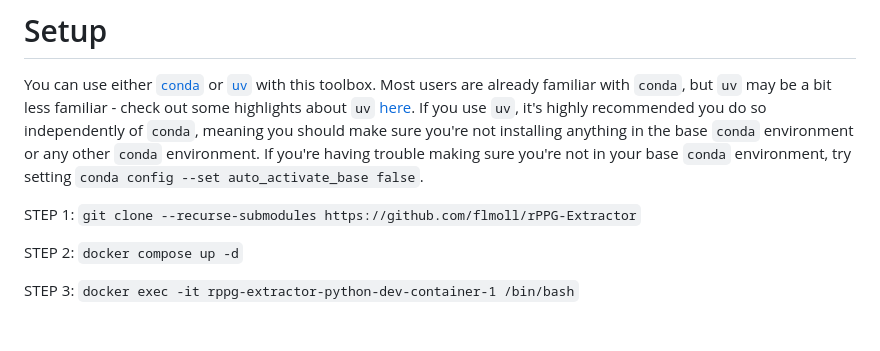
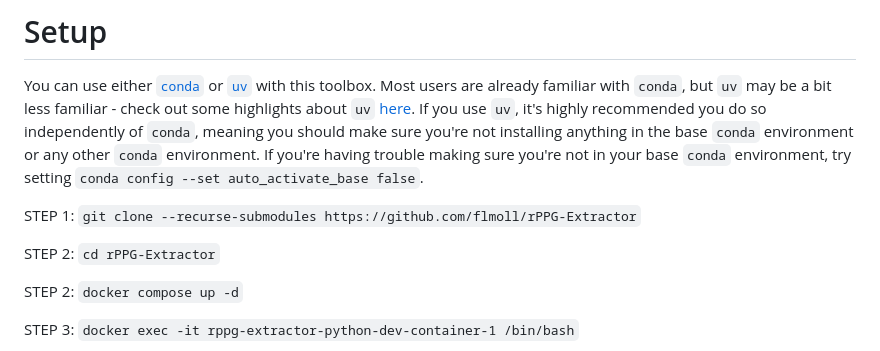
Before and after one commit to flmoll/rPPG-Extractor, a Markdown page: README.md, the part around the change. Rendered like a GitHub page; blank space fills up the shorter version.

Commit message:
another bugfix in readme

```diff
--- a/README.md
+++ b/README.md
@@ -253,6 +253,8 @@ The table shows  Mean Absolute Error (MAE) and Mean Absolute Percent Error (MAPE
 You can use either [`conda`](https://docs.conda.io/projects/conda/en/latest/user-guide/install/index.html) or [`uv`](https://docs.astral.sh/uv/getting-started/installation/) with this toolbox. Most users are already familiar with `conda`, but `uv` may be a bit less familiar - check out some highlights about `uv` [here](https://docs.astral.sh/uv/#highlights). If you use `uv`, it's highly recommended you do so independently of `conda`, meaning you should make sure you're not installing anything in the base `conda` environment or any other `conda` environment. If you're having trouble making sure you're not in your base `conda` environment, try setting `conda config --set auto_activate_base false`.
 
 STEP 1: `git clone --recurse-submodules https://github.com/flmoll/rPPG-Extractor`
+
+STEP 2: `cd rPPG-Extractor`
 
 STEP 2: `docker compose up -d`
 
```
